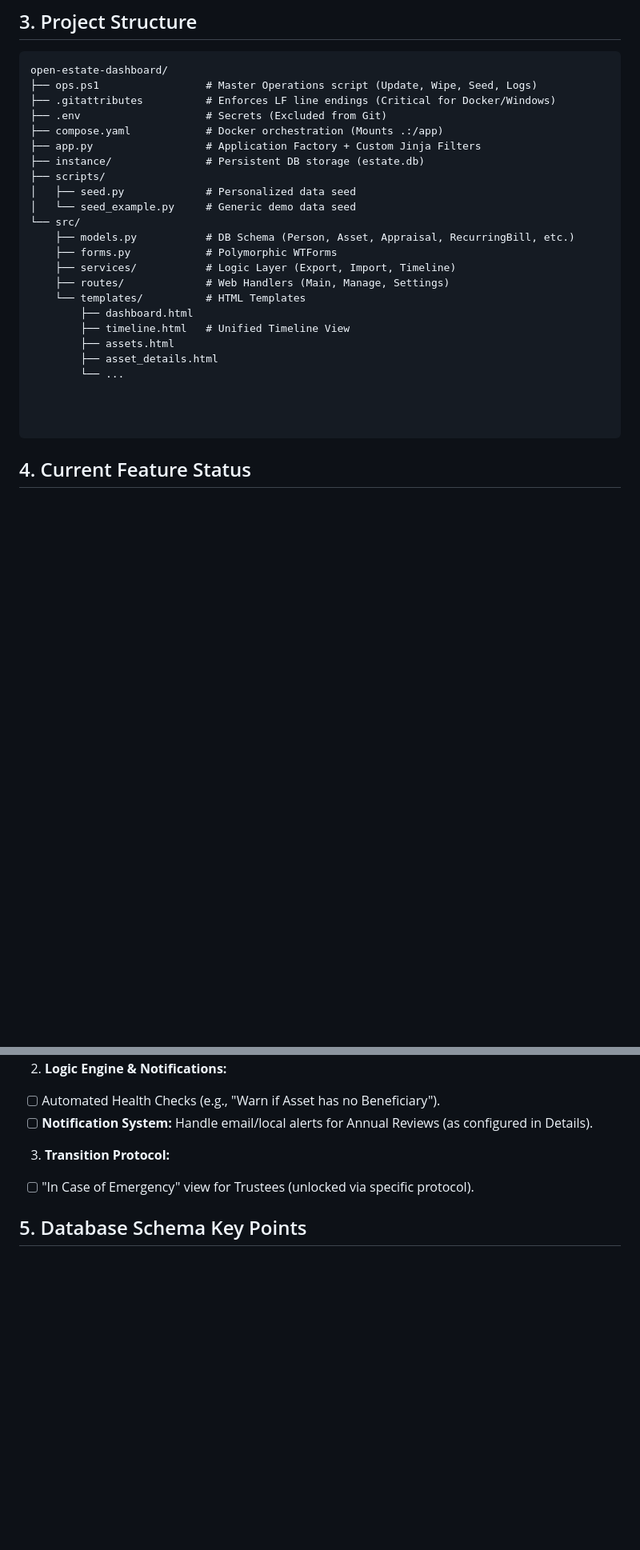
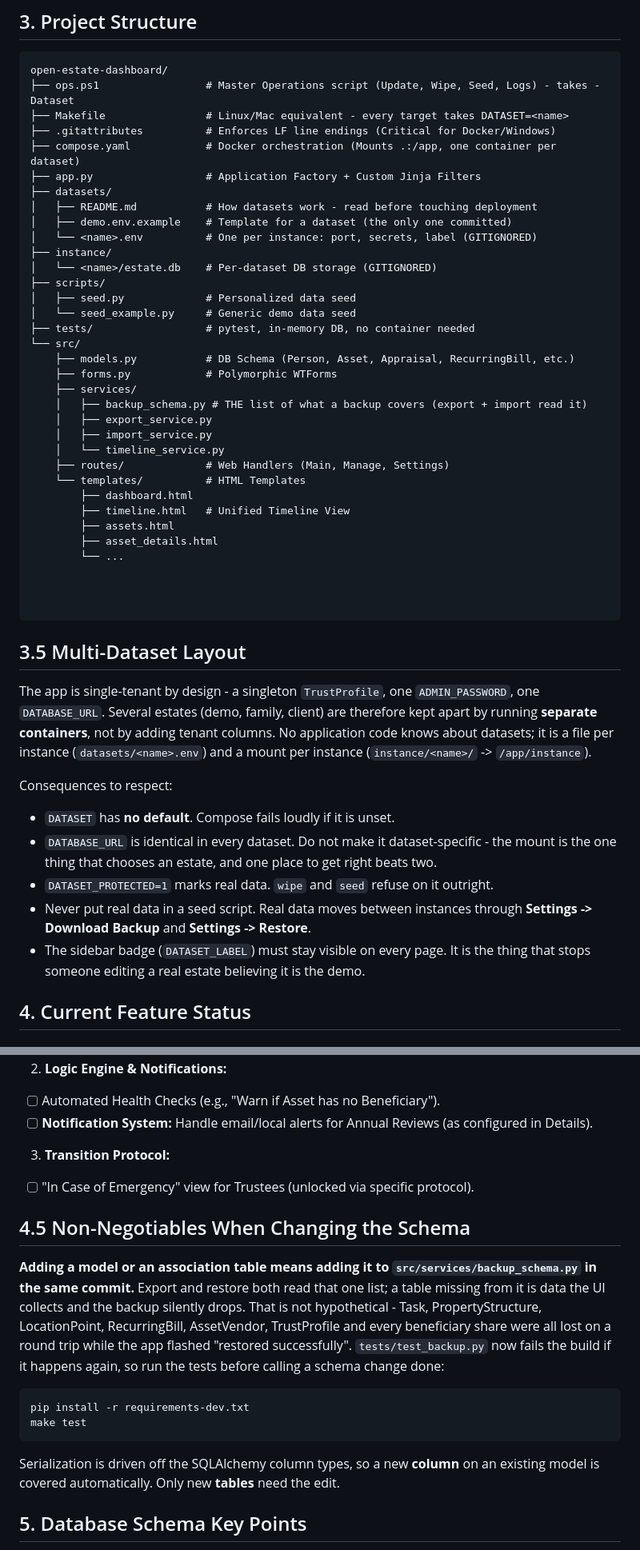
Before and after one commit to clomok/open-estate, a Markdown page: AI_INSTRUCTIONS.md, 2 parts joined by grey strips. Shown at 80% size. Rendered like a GitHub page; blank space fills up the shorter version.

````diff
--- a/AI_INSTRUCTIONS.md
+++ b/AI_INSTRUCTIONS.md
@@ -27,19 +27,29 @@
 
 ```text
 open-estate-dashboard/
-├── ops.ps1                 # Master Operations script (Update, Wipe, Seed, Logs)
+├── ops.ps1                 # Master Operations script (Update, Wipe, Seed, Logs) - takes -Dataset
+├── Makefile                # Linux/Mac equivalent - every target takes DATASET=<name>
 ├── .gitattributes          # Enforces LF line endings (Critical for Docker/Windows)
-├── .env                    # Secrets (Excluded from Git)
-├── compose.yaml            # Docker orchestration (Mounts .:/app)
+├── compose.yaml            # Docker orchestration (Mounts .:/app, one container per dataset)
 ├── app.py                  # Application Factory + Custom Jinja Filters
-├── instance/               # Persistent DB storage (estate.db)
+├── datasets/
+│   ├── README.md           # How datasets work - read before touching deployment
+│   ├── demo.env.example    # Template for a dataset (the only one committed)
+│   └── <name>.env          # One per instance: port, secrets, label (GITIGNORED)
+├── instance/
+│   └── <name>/estate.db    # Per-dataset DB storage (GITIGNORED)
 ├── scripts/
 │   ├── seed.py             # Personalized data seed
 │   └── seed_example.py     # Generic demo data seed
+├── tests/                  # pytest, in-memory DB, no container needed
 └── src/
     ├── models.py           # DB Schema (Person, Asset, Appraisal, RecurringBill, etc.)
     ├── forms.py            # Polymorphic WTForms
-    ├── services/           # Logic Layer (Export, Import, Timeline)
+    ├── services/
+    │   ├── backup_schema.py # THE list of what a backup covers (export + import read it)
+    │   ├── export_service.py
+    │   ├── import_service.py
+    │   └── timeline_service.py
     ├── routes/             # Web Handlers (Main, Manage, Settings)
     └── templates/          # HTML Templates
         ├── dashboard.html
@@ -51,6 +61,27 @@ open-estate-dashboard/
 
 
 ```
+
+## 3.5 Multi-Dataset Layout
+
+The app is single-tenant by design - a singleton `TrustProfile`, one
+`ADMIN_PASSWORD`, one `DATABASE_URL`. Several estates (demo, family, client)
+are therefore kept apart by running **separate containers**, not by adding
+tenant columns. No application code knows about datasets; it is a file per
+instance (`datasets/<name>.env`) and a mount per instance
+(`instance/<name>/` -> `/app/instance`).
+
+Consequences to respect:
+
+- `DATASET` has **no default**. Compose fails loudly if it is unset.
+- `DATABASE_URL` is identical in every dataset. Do not make it dataset-specific -
+  the mount is the one thing that chooses an estate, and one place to get right
+  beats two.
+- `DATASET_PROTECTED=1` marks real data. `wipe` and `seed` refuse on it outright.
+- Never put real data in a seed script. Real data moves between instances
+  through **Settings -> Download Backup** and **Settings -> Restore**.
+- The sidebar badge (`DATASET_LABEL`) must stay visible on every page. It is the
+  thing that stops someone editing a real estate believing it is the demo.
 
 ## 4. Current Feature Status
 
@@ -99,6 +134,25 @@ open-estate-dashboard/
 
 - [ ] "In Case of Emergency" view for Trustees (unlocked via specific protocol).
 
+## 4.5 Non-Negotiables When Changing the Schema
+
+**Adding a model or an association table means adding it to
+`src/services/backup_schema.py` in the same commit.** Export and restore both
+read that one list; a table missing from it is data the UI collects and the
+backup silently drops. That is not hypothetical - Task, PropertyStructure,
+LocationPoint, RecurringBill, AssetVendor, TrustProfile and every beneficiary
+share were all lost on a round trip while the app flashed "restored
+successfully". `tests/test_backup.py` now fails the build if it happens again,
+so run the tests before calling a schema change done:
+
+```bash
+pip install -r requirements-dev.txt
+make test
+```
+
+Serialization is driven off the SQLAlchemy column types, so a new **column** on
+an existing model is covered automatically. Only new **tables** need the edit.
+
 ## 5. Database Schema Key Points
 
 - **Asset:**
````
Also changed, not shown: other parts of AI_INSTRUCTIONS.md (+32 -10 lines).
